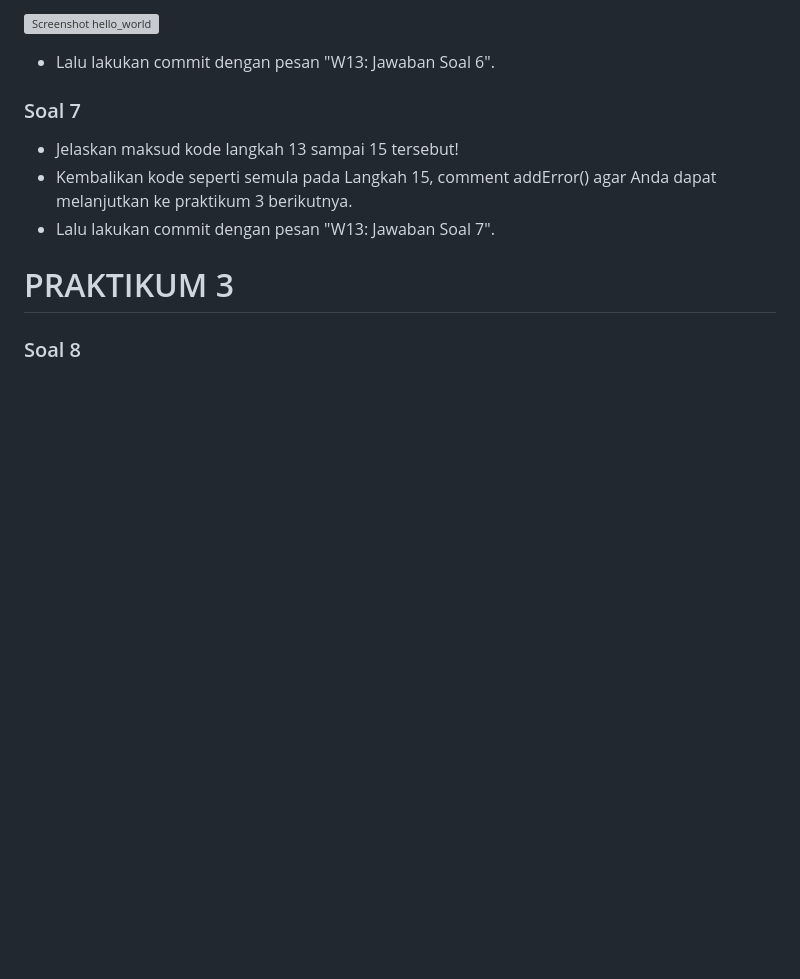
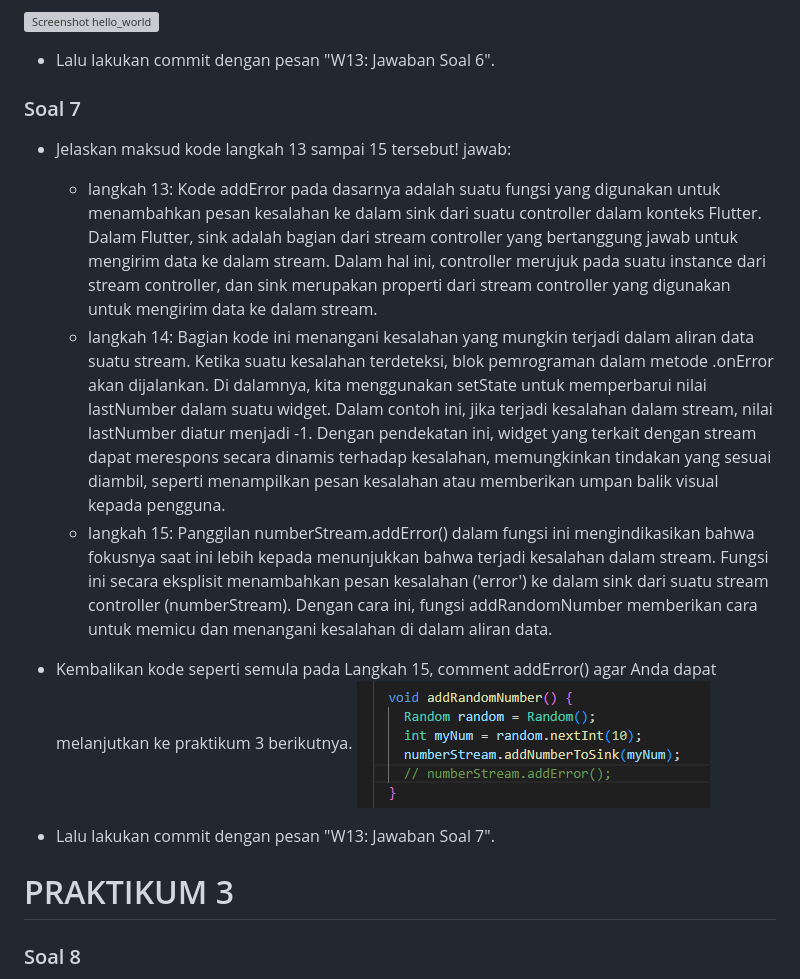
Before and after one commit to maidyjoshi/2141720060-mobile-2023, a Markdown page: week-13/README.md, the part around the change. Rendered like a GitHub page; pictures changed too: week-13/docs/soal7.png (added); blank space fills up the shorter version; grey boxes are pictures that could not be loaded.

Commit message:
W13: Jawaban Soal 7

```diff
--- a/week-13/README.md
+++ b/week-13/README.md
@@ -60,7 +60,13 @@ KELAS: TI-3F
 
 ### Soal 7
 - Jelaskan maksud kode langkah 13 sampai 15 tersebut!
+     jawab:
+     - langkah 13: Kode addError pada dasarnya adalah suatu fungsi yang digunakan untuk menambahkan pesan kesalahan ke dalam sink dari suatu controller dalam konteks Flutter. Dalam Flutter, sink adalah bagian dari stream controller yang bertanggung jawab untuk mengirim data ke dalam stream. Dalam hal ini, controller merujuk pada suatu instance dari stream controller, dan sink merupakan properti dari stream controller yang digunakan untuk mengirim data ke dalam stream.
+     - langkah 14: Bagian kode ini menangani kesalahan yang mungkin terjadi dalam aliran data suatu stream. Ketika suatu kesalahan terdeteksi, blok pemrograman dalam metode .onError akan dijalankan. Di dalamnya, kita menggunakan setState untuk memperbarui nilai lastNumber dalam suatu widget. Dalam contoh ini, jika terjadi kesalahan dalam stream, nilai lastNumber diatur menjadi -1. Dengan pendekatan ini, widget yang terkait dengan stream dapat merespons secara dinamis terhadap kesalahan, memungkinkan tindakan yang sesuai diambil, seperti menampilkan pesan kesalahan atau memberikan umpan balik visual kepada pengguna.
+     - langkah 15: Panggilan numberStream.addError() dalam fungsi ini mengindikasikan bahwa fokusnya saat ini lebih kepada menunjukkan bahwa terjadi kesalahan dalam stream. Fungsi ini secara eksplisit menambahkan pesan kesalahan ('error') ke dalam sink dari suatu stream controller (numberStream). Dengan cara ini, fungsi addRandomNumber memberikan cara untuk memicu dan menangani kesalahan di dalam aliran data.
+
 - Kembalikan kode seperti semula pada Langkah 15, comment addError() agar Anda dapat melanjutkan ke praktikum 3 berikutnya.
+![Screenshot hello_world](docs/soal7.png)
 - Lalu lakukan commit dengan pesan "W13: Jawaban Soal 7".
 
 # PRAKTIKUM 3
```
Also changed, not shown: 2 other files.
